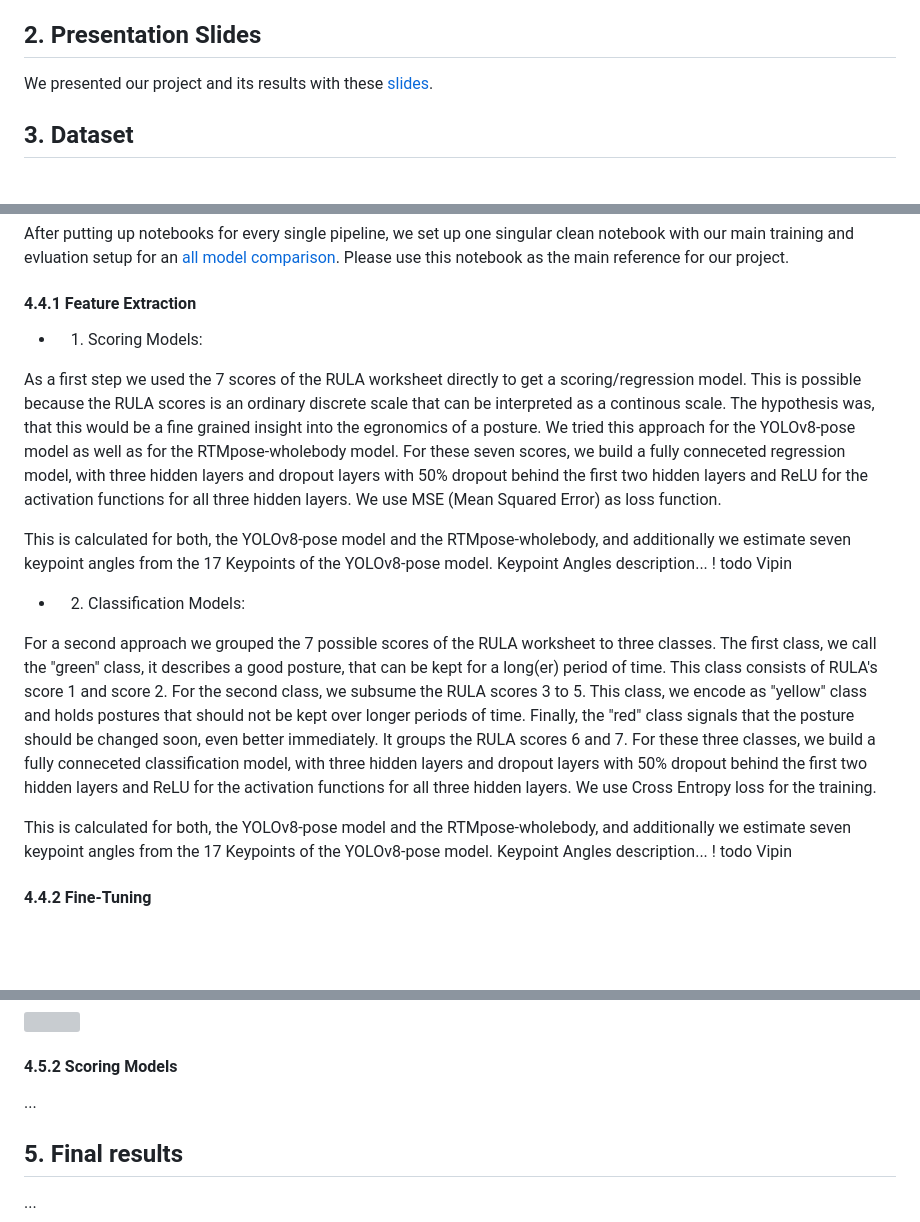
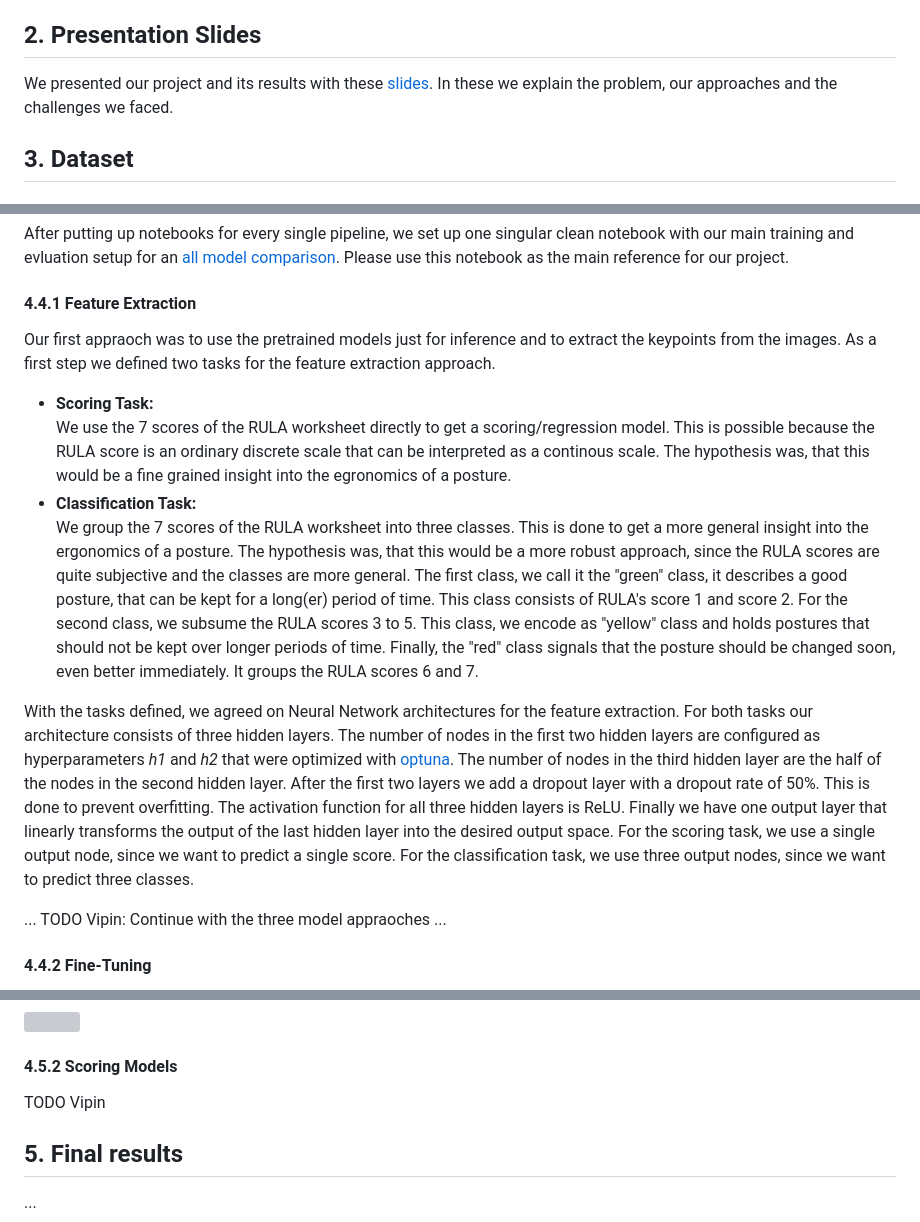
Before and after one commit to 7AtAri/ergonomic_pose_detect, a Markdown page: learning_from_images/README.md, 3 parts joined by grey strips. GitHub-like rendering; blank space fills up the shorter version; grey boxes are pictures that could not be loaded.

Commit message:
Update feature extraction report part

```diff
--- a/learning_from_images/README.md
+++ b/learning_from_images/README.md
@@ -10,6 +10,7 @@ Since desk jobs require long hours of sitting on each workday, ergonomic sitting
 ## 2. Presentation Slides
 
 We presented our project and its results with these [slides](https://github.com/7AtAri/ergonomic_pose_detect/blob/main/learning_from_images/pr%C3%A4si/ergo_posture_pr%C3%A4si.pdf).
+In these we explain the problem, our approaches and the challenges we faced.
 
 ## 3. Dataset
 
@@ -69,23 +70,32 @@ After putting up notebooks for every single pipeline, we set up one singular cle
 
 #### 4.4.1 Feature Extraction
 
-- 1) Scoring Models:
+Our first appraoch was to use the pretrained models just for inference and to extract the keypoints from the images.
+As a first step we defined two tasks for the feature extraction approach.
+- **Scoring Task:**\
+We use the 7 scores of the RULA worksheet directly to get a scoring/regression model.
+This is possible because the RULA score is an ordinary discrete scale that can be interpreted as a continous scale.
+The hypothesis was, that this would be a fine grained insight into the egronomics of a posture.
+- **Classification Task:**\
+We group the 7 scores of the RULA worksheet into three classes. This is done to get a more general insight into the ergonomics of a posture.
+The hypothesis was, that this would be a more robust approach, since the RULA scores are quite subjective and the classes are more general.
+The first class, we call it the "green" class, it describes a good posture, that can be kept for a long(er) period of time.
+This class consists of RULA's score 1 and score 2. For the second class, we subsume the RULA scores 3 to 5. This class, we encode as "yellow" class and holds postures that should not be kept over longer periods of time.
+Finally, the "red" class signals that the posture should be changed soon, even better immediately.
+It groups the RULA scores 6 and 7.
 
-As a first step we used the 7 scores of the RULA worksheet directly to get a scoring/regression model.
-This is possible because the RULA scores is an ordinary discrete scale that can be interpreted as a continous scale. The hypothesis was, that this would be a fine grained insight into the egronomics of a posture. We tried this approach for the YOLOv8-pose model as well as for the RTMpose-wholebody model.
-For these seven scores, we build a fully conneceted regression model, with three hidden layers and dropout layers with 50% dropout behind the first two hidden layers and ReLU for the activation functions for all three hidden layers. We use MSE (Mean Squared Error) as loss function.
+With the tasks defined, we agreed on Neural Network architectures for the feature extraction.
+For both tasks our architecture consists of three hidden layers.
+The number of nodes in the first two hidden layers are configured as hyperparameters *h1* and *h2* that were optimized with [optuna](https://optuna.org).
+The number of nodes in the third hidden layer are the half of the nodes in the second hidden layer.
+After the first two layers we add a dropout layer with a dropout rate of 50%.
+This is done to prevent overfitting.
+The activation function for all three hidden layers is ReLU.
+Finally we have one output layer that linearly transforms the output of the last hidden layer into the desired output space.
+For the scoring task, we use a single output node, since we want to predict a single score.
+For the classification task, we use three output nodes, since we want to predict three classes.
 
-This is calculated for both, the YOLOv8-pose model and the RTMpose-wholebody, and additionally
-we estimate seven keypoint angles from the 17 Keypoints of the YOLOv8-pose model. Keypoint Angles description... ! todo Vipin
-
-
-- 2. Classification Models:
-
-For a second approach we grouped the 7 possible scores of the RULA worksheet to three classes.
-The first class, we call the "green" class, it describes a good posture, that can be kept for a long(er) period of time. This class consists of RULA's score 1 and score 2. For the second class, we subsume the RULA scores 3 to 5. This class, we encode as "yellow" class and holds postures that should not be kept over longer periods of time. Finally, the "red" class signals that the posture should be changed soon, even better immediately. It groups the RULA scores 6 and 7. For these three classes, we build a fully conneceted classification model, with three hidden layers and dropout layers with 50% dropout behind the first two hidden layers and ReLU for the activation functions for all three hidden layers. We use Cross Entropy loss for the training.
-
-This is calculated for both, the YOLOv8-pose model and the RTMpose-wholebody, and additionally
-we estimate seven keypoint angles from the 17 Keypoints of the YOLOv8-pose model. Keypoint Angles description... ! todo Vipin
+... TODO Vipin: Continue with the three model appraoches ...
 
 #### 4.4.2 Fine-Tuning
 
@@ -100,8 +110,7 @@ Since our 3 classes are balanced we used accuracy as a final metric. These are t
  <img src="https://github.com/7AtAri/ergonomic_pose_detect/blob/main/learning_from_images/src/plots/confusion_matrices.png" width="600px"/>
 
 #### 4.5.2 Scoring Models
-
-...
+TODO Vipin
 
 ## 5. Final results
 ...
```
Also changed, not shown: other parts of learning_from_images/README.md (+1 -1 lines).
